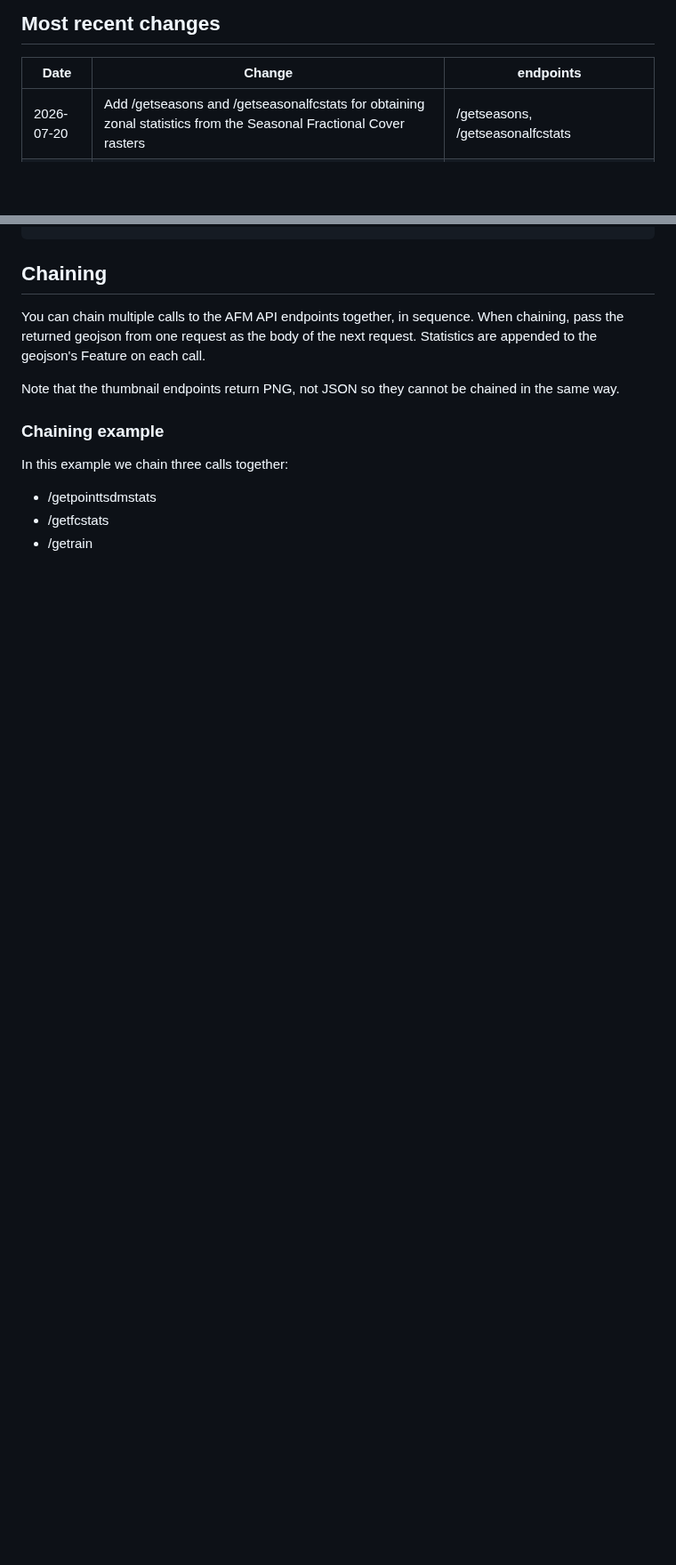
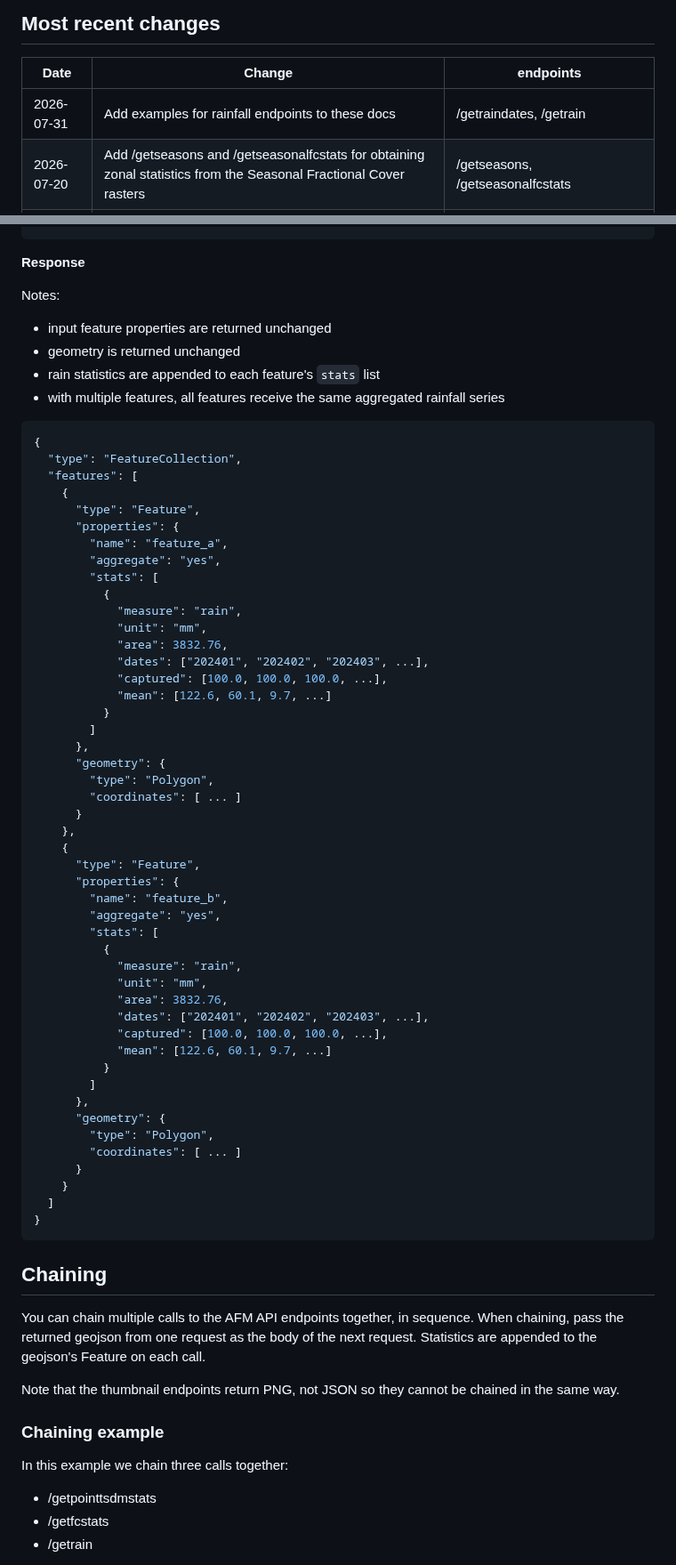
Before and after one commit to cibolabs/api-docs, a Markdown page: afm.md, 2 parts joined by grey strips. Shown at 89% size. Drawn GitHub-style; blank space fills up the shorter version.

````diff
--- a/afm.md
+++ b/afm.md
@@ -9,6 +9,7 @@ the list of endpoints.
 
 Date | Change | endpoints
 ---- | ------ | --------
+2026-07-31 | Add examples for rainfall endpoints to these docs | /getraindates, /getrain |
 2026-07-20 | Add /getseasons and /getseasonalfcstats for obtaining zonal statistics from the Seasonal Fractional Cover rasters | /getseasons, /getseasonalfcstats |
 2026-07-27 | Add /getwoodycarbonyears and /getwoodycarbonstats for obtaining zonal statistics from the Woody Carbon rasters | /getwoodycarbonyears, /getwoodycarbonstats |
 
@@ -1554,3 +1634,60 @@ Notes:
+**Response**
+
+Notes:
+- input feature properties are returned unchanged
+- geometry is returned unchanged
+- rain statistics are appended to each feature's `stats` list
+- with multiple features, all features receive the same aggregated rainfall series
+
+```json
+{
+  "type": "FeatureCollection",
+  "features": [
+    {
+      "type": "Feature",
+      "properties": {
+        "name": "feature_a",
+        "aggregate": "yes",
+        "stats": [
+          {
+            "measure": "rain",
+            "unit": "mm",
+            "area": 3832.76,
+            "dates": ["202401", "202402", "202403", ...],
+            "captured": [100.0, 100.0, 100.0, ...],
+            "mean": [122.6, 60.1, 9.7, ...]
+          }
+        ]
+      },
+      "geometry": {
+        "type": "Polygon",
+        "coordinates": [ ... ]
+      }
+    },
+    {
+      "type": "Feature",
+      "properties": {
+        "name": "feature_b",
+        "aggregate": "yes",
+        "stats": [
+          {
+            "measure": "rain",
+            "unit": "mm",
+            "area": 3832.76,
+            "dates": ["202401", "202402", "202403", ...],
+            "captured": [100.0, 100.0, 100.0, ...],
+            "mean": [122.6, 60.1, 9.7, ...]
+          }
+        ]
+      },
+      "geometry": {
+        "type": "Polygon",
+        "coordinates": [ ... ]
+      }
+    }
+  ]
+}
+```
 
 ## Chaining
 
````
Also changed, not shown: other parts of afm.md (+79 -0 lines), pasturekey.md (+1 -0 lines).
